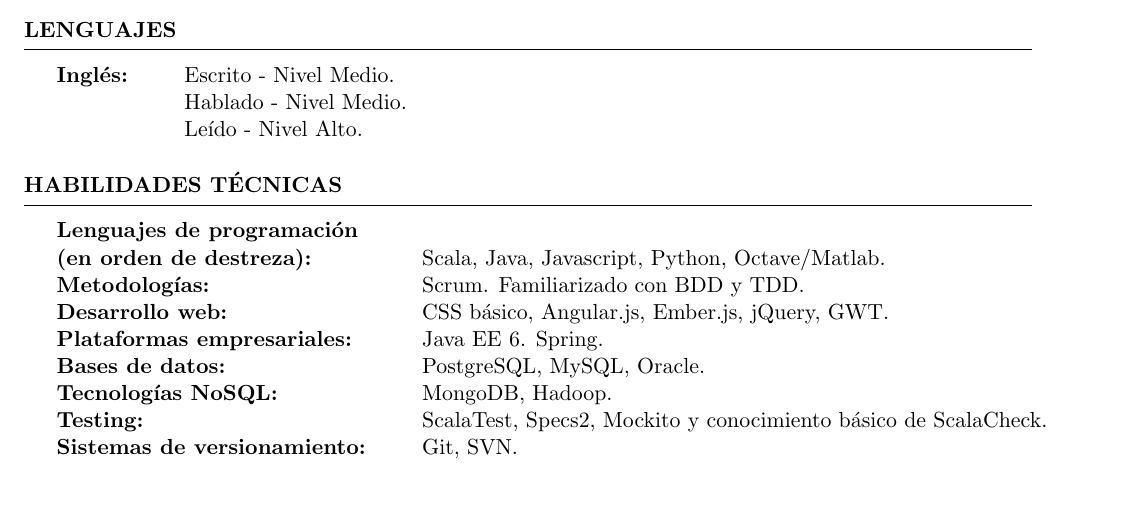
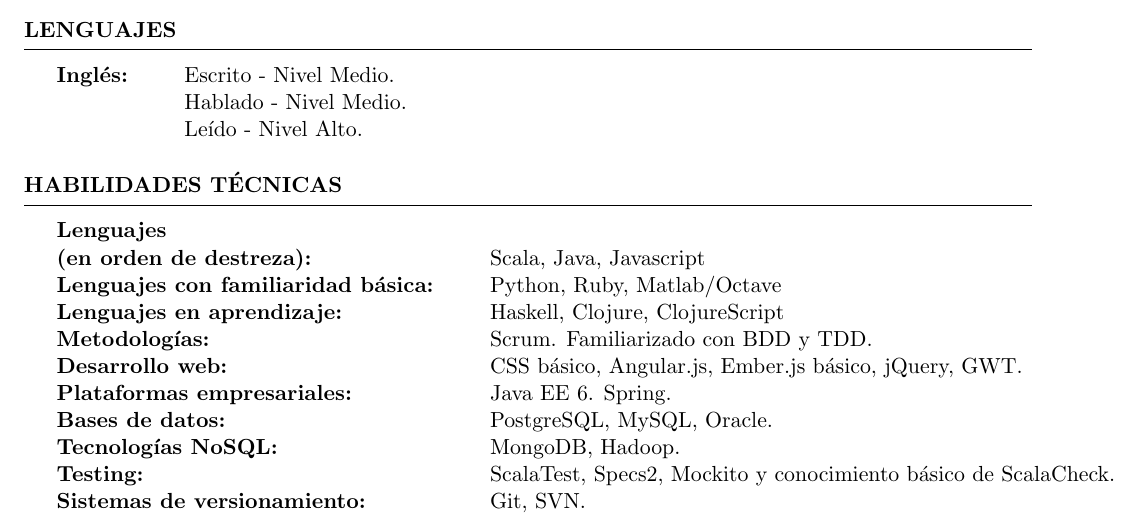
Before and after one commit to miguel-vila/resume, a LaTeX CV (resume.tex): part of page 2 of 2, cut so that both start at the same text, the shorter picture padded with empty space. Compiled offline with pdfLaTeX.

Commit message:
Reorganiza parte de lenguajes y web dev

```diff
--- a/resume.tex
+++ b/resume.tex
@@ -134,9 +134,11 @@
 \begin{rSection}{Habilidades t\'ecnicas}
 
 \begin{tabular}{ @{} >{\bfseries}l @{\hspace{6ex}} l }
-Lenguajes de programaci\'on & \\ \textbf{(en orden de destreza):}& Scala, Java, Javascript, Python, Octave/Matlab. \\
+Lenguajes & \\ \textbf{(en orden de destreza):}& Scala, Java, Javascript \\
+Lenguajes con familiaridad b\'asica: & Python, Ruby, Matlab/Octave \\
+Lenguajes en aprendizaje: & Haskell, Clojure, ClojureScript \\
 Metodolog\'ias: & Scrum. Familiarizado con BDD y TDD. \\
-Desarrollo web:& CSS b\'asico, Angular.js, Ember.js, jQuery, GWT.\\
+Desarrollo web:& CSS b\'asico, Angular.js, Ember.js b\'asico, jQuery, GWT.\\
 %Desarrollo m\'ovil: & Android y Windows Phone\\
 Plataformas empresariales: & Java EE 6. Spring.\\%, familiarizado con Ruby On Rails.\\
 %Ofim\'atica: & Microsoft Word and Excel, \LaTeX \\
```
Also changed, not shown: resume_EN.tex (+4 -2 lines).
